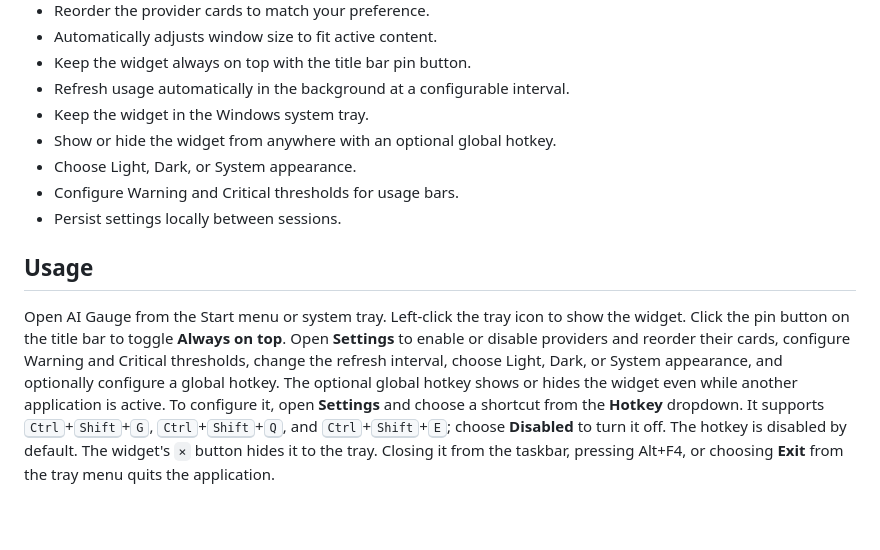
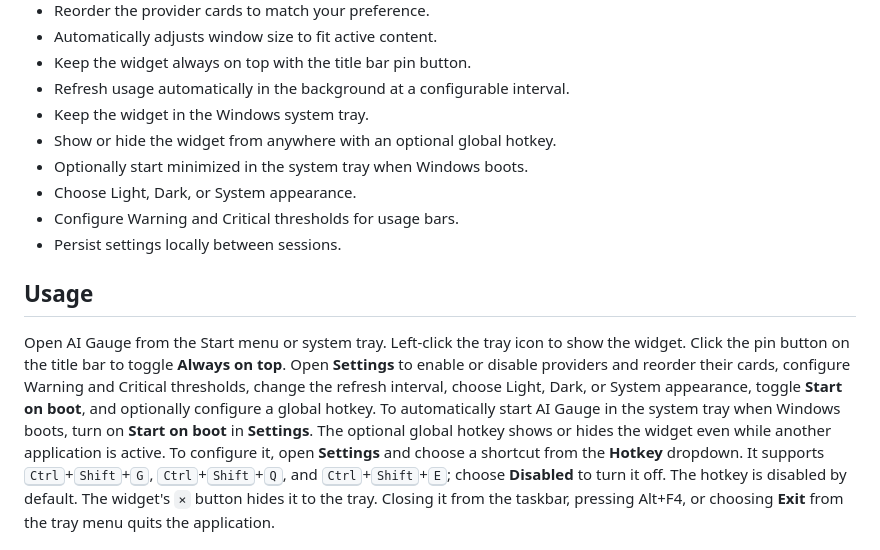
Before and after one commit to jmnote/aigauge, a Markdown page: README.md, the part around the change. Rendered like a GitHub page; blank space fills up the shorter version.

Commit message:
docs: document start on boot feature in README

```diff
--- a/README.md
+++ b/README.md
@@ -29,6 +29,7 @@
 - Refresh usage automatically in the background at a configurable interval.
 - Keep the widget in the Windows system tray.
 - Show or hide the widget from anywhere with an optional global hotkey.
+- Optionally start minimized in the system tray when Windows boots.
 - Choose Light, Dark, or System appearance.
 - Configure Warning and Critical thresholds for usage bars.
 - Persist settings locally between sessions.
@@ -38,7 +39,9 @@
 Open AI Gauge from the Start menu or system tray. Left-click the tray icon to show the widget.
 Click the pin button on the title bar to toggle **Always on top**. Open **Settings** to enable or
 disable providers and reorder their cards, configure Warning and Critical thresholds, change the
-refresh interval, choose Light, Dark, or System appearance, and optionally configure a global hotkey.
+refresh interval, choose Light, Dark, or System appearance, toggle **Start on boot**, and optionally configure a global hotkey.
+To automatically start AI Gauge in the system tray when Windows boots, turn on **Start on boot**
+in **Settings**.
 The optional global hotkey shows or hides the widget even while another application is active. To
 configure it, open **Settings** and choose a shortcut from the **Hotkey** dropdown. It supports
 <kbd>Ctrl</kbd>+<kbd>Shift</kbd>+<kbd>G</kbd>, <kbd>Ctrl</kbd>+<kbd>Shift</kbd>+<kbd>Q</kbd>, and
```
